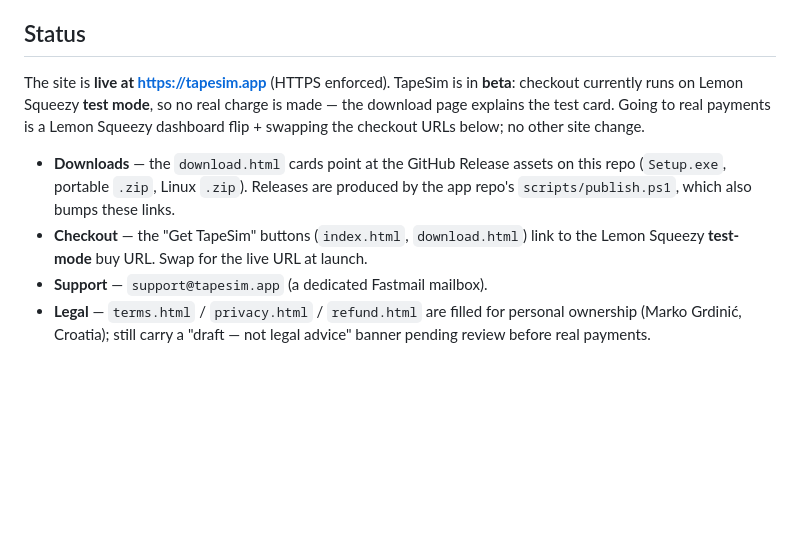
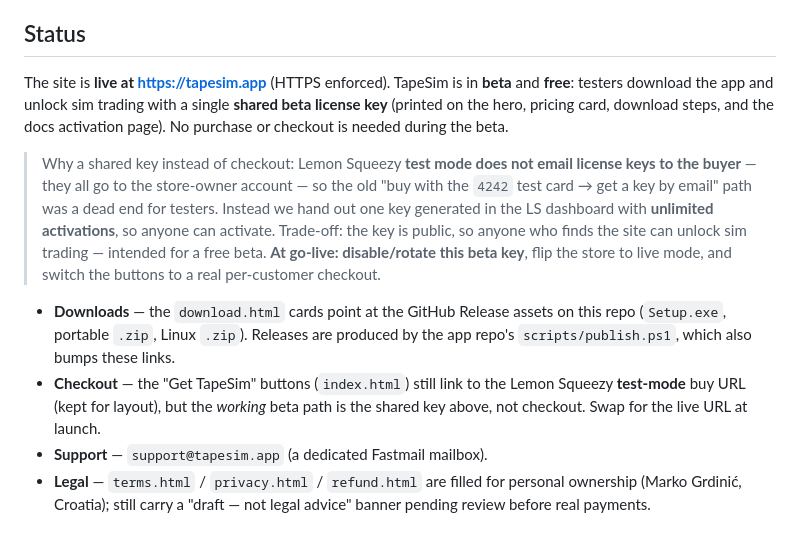
Before and after one commit to mrakgr/tapesim-website, a Markdown page: README.md, the part around the change. Drawn GitHub-style; blank space fills up the shorter version.

Commit message:
README: document the shared-beta-key flow (test mode doesn't email keys)
Co-Authored-By: Claude Opus 4.8 <noreply@anthropic.com>

```diff
--- a/README.md
+++ b/README.md
@@ -19,16 +19,26 @@ step, no framework. Hosted on GitHub Pages.
 ## Status
 
 The site is **live at https://tapesim.app** (HTTPS enforced). TapeSim is in
-**beta**: checkout currently runs on Lemon Squeezy **test mode**, so no real
-charge is made — the download page explains the test card. Going to real
-payments is a Lemon Squeezy dashboard flip + swapping the checkout URLs below;
-no other site change.
+**beta** and **free**: testers download the app and unlock sim trading with a
+single **shared beta license key** (printed on the hero, pricing card, download
+steps, and the docs activation page). No purchase or checkout is needed during
+the beta.
+
+> Why a shared key instead of checkout: Lemon Squeezy **test mode does not email
+> license keys to the buyer** — they all go to the store-owner account — so the
+> old "buy with the `4242` test card → get a key by email" path was a dead end for
+> testers. Instead we hand out one key generated in the LS dashboard with
+> **unlimited activations**, so anyone can activate. Trade-off: the key is public,
+> so anyone who finds the site can unlock sim trading — intended for a free beta.
+> **At go-live: disable/rotate this beta key**, flip the store to live mode, and
+> switch the buttons to a real per-customer checkout.
 
 - **Downloads** — the `download.html` cards point at the GitHub Release assets on
   this repo (`Setup.exe`, portable `.zip`, Linux `.zip`). Releases are produced by
   the app repo's `scripts/publish.ps1`, which also bumps these links.
-- **Checkout** — the "Get TapeSim" buttons (`index.html`, `download.html`) link to
-  the Lemon Squeezy **test-mode** buy URL. Swap for the live URL at launch.
+- **Checkout** — the "Get TapeSim" buttons (`index.html`) still link to the Lemon
+  Squeezy **test-mode** buy URL (kept for layout), but the *working* beta path is
+  the shared key above, not checkout. Swap for the live URL at launch.
 - **Support** — `support@tapesim.app` (a dedicated Fastmail mailbox).
 - **Legal** — `terms.html` / `privacy.html` / `refund.html` are filled for personal
   ownership (Marko Grdinić, Croatia); still carry a "draft — not legal advice"
```
